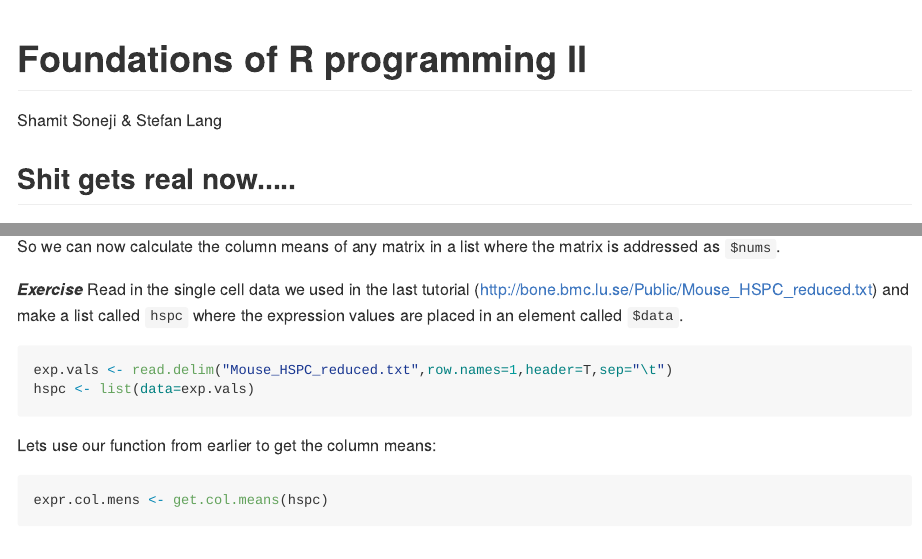
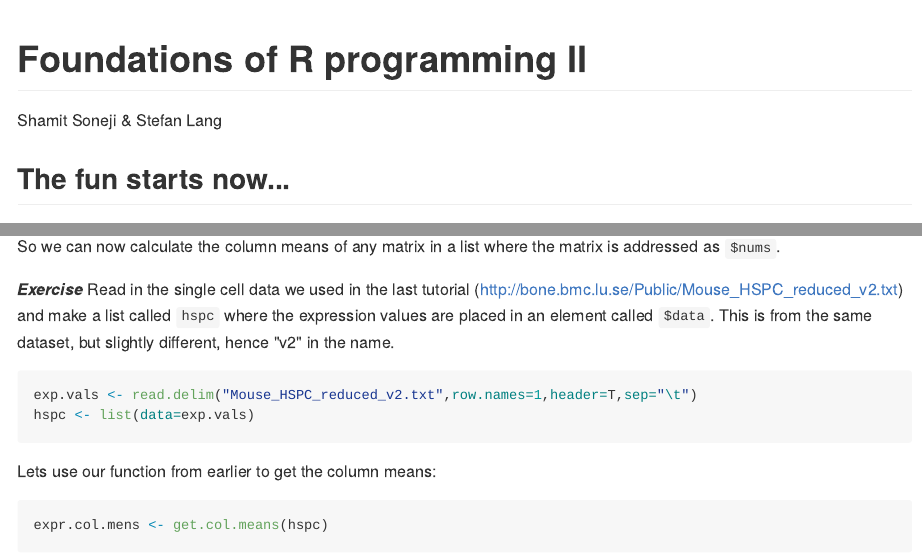
Before and after one commit to StemTBioinf/RprogrammingII, an R Markdown document (index.Rmd): the page in a window 1100 px wide, from its top, and a second part further down, joined at a grey line. The pictures show the output file index.md that the author committed with the source, drawn offline in the style of GitHub.

Commit message:
Updated the data files

````diff
--- a/index.Rmd
+++ b/index.Rmd
@@ -8,7 +8,7 @@ output: rmarkdown::github_document
 knitr::opts_chunk$set(echo = TRUE)
 ```
 
-## Shit gets real now.....
+## The fun starts now...
 In the first R workshop you were shown the basics of the R language, subsetting vector and matrices,
 writing functions and basic plotting. Today we're going to roll all that together and start looking at
 how to wrap all these things up into an R package that will use S4 classes that you will make available on github.
@@ -52,11 +52,11 @@ get.col.means(listex1)
 So we can now calculate the column means of any matrix in a list where the matrix is addressed as `$nums`.
 
 ***Exercise*** Read in the single cell data we used in the last tutorial
-(http://bone.bmc.lu.se/Public/Mouse_HSPC_reduced.txt) and make a list called `hspc`
-where the expression values are placed in an element called `$data`.
+(http://bone.bmc.lu.se/Public/Mouse_HSPC_reduced_v2.txt) and make a list called `hspc`
+where the expression values are placed in an element called `$data`. This is from the same dataset, but slightly different, hence "v2" in the name.
 
 ```{r}
-exp.vals <- read.delim("Mouse_HSPC_reduced.txt",row.names=1,header=T,sep="\t")
+exp.vals <- read.delim("Mouse_HSPC_reduced_v2.txt",row.names=1,header=T,sep="\t")
 hspc <- list(data=exp.vals)
 ```
 Lets use our function from earlier to get the column means:
````
Also changed, not shown: index.md, index.Rmd (2 more changed lines).
